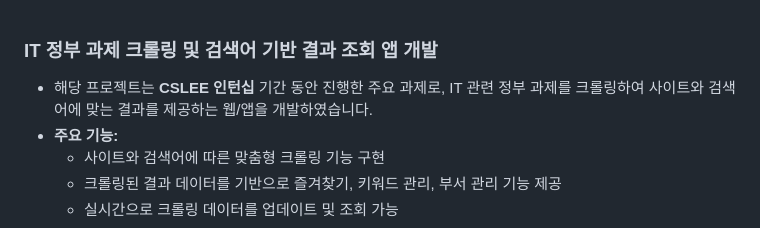
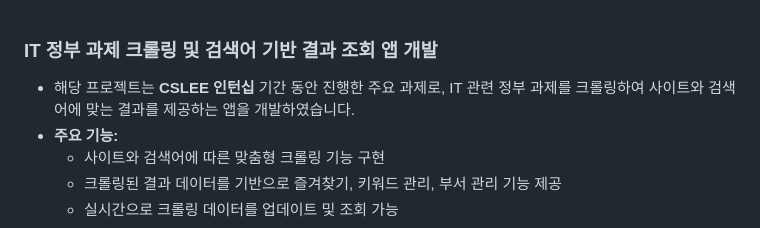
Before and after one commit to wbwhdrhadl/cslee_monitoring, a Markdown page: README.md, the part around the change. Rendered like a GitHub page.

```diff
--- a/README.md
+++ b/README.md
@@ -1,6 +1,6 @@
 ### IT 정부 과제 크롤링 및 검색어 기반 결과 조회 앱 개발
 
-- 해당 프로젝트는 **CSLEE 인턴십** 기간 동안 진행한 주요 과제로, IT 관련 정부 과제를 크롤링하여 사이트와 검색어에 맞는 결과를 제공하는 웹/앱을 개발하였습니다.
+- 해당 프로젝트는 **CSLEE 인턴십** 기간 동안 진행한 주요 과제로, IT 관련 정부 과제를 크롤링하여 사이트와 검색어에 맞는 결과를 제공하는 앱을 개발하였습니다.
 - **주요 기능:**
   - 사이트와 검색어에 따른 맞춤형 크롤링 기능 구현
   - 크롤링된 결과 데이터를 기반으로 즐겨찾기, 키워드 관리, 부서 관리 기능 제공
```
